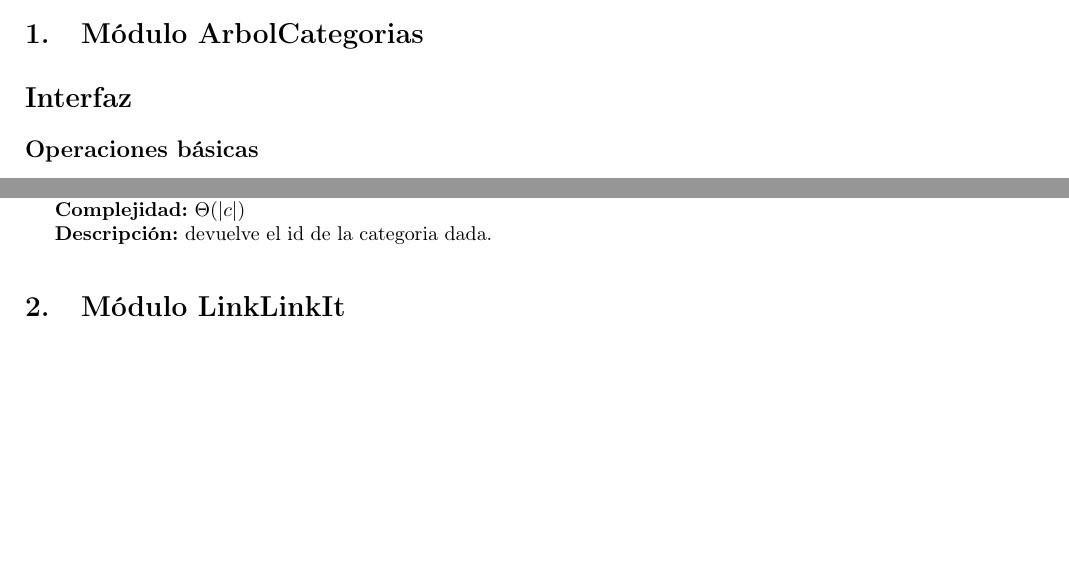
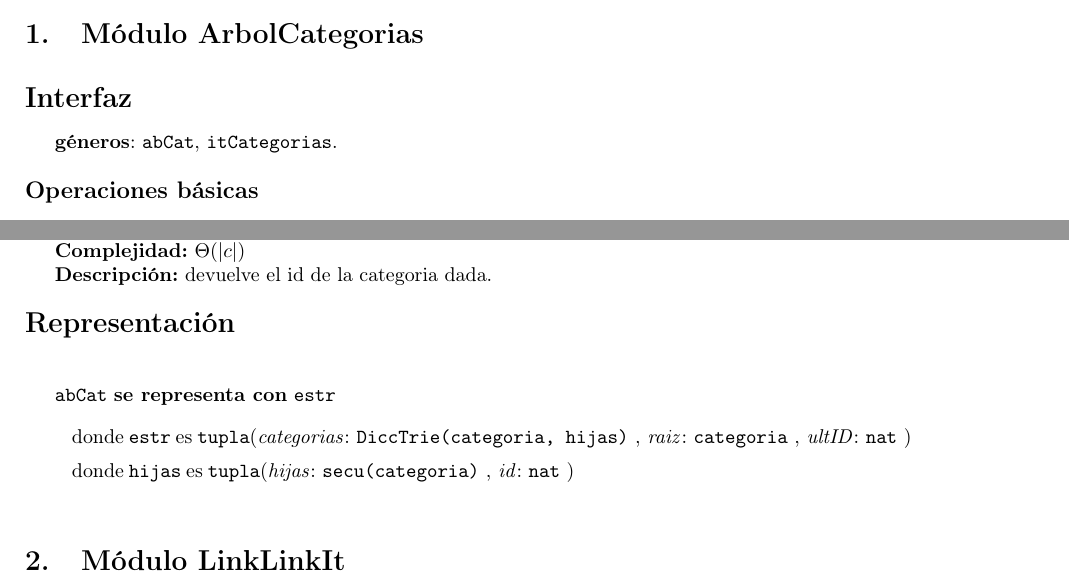
Before and after one commit to sizcovich/TPs-AlgoritmosII, a LaTeX document (tp2/main.tex): two parts of page 2 of 5, joined at a grey line, cut so that both start at the same text, the shorter picture padded with empty space. Compiled offline with pdfLaTeX.

Commit message:
Posible representación del arbol de categorías

```diff
--- a/tp2/main.tex
+++ b/tp2/main.tex
@@ -57,7 +57,7 @@
 
 \newenvironment{Representacion}{%
   \vspace*{2ex}%
-  \noindent\textbf{\Large Representación}%
+  \noindent\textbf{\Large Representaci\'on}%
   \vspace*{2ex}%
 }{}
 
@@ -170,6 +170,8 @@
 \section{M\'odulo ArbolCategorias}
 \begin{Interfaz}
 
+	\textbf{g\'eneros}: \TipoVariable{abCat}, \TipoVariable{itCategorias}.
+
 	\modTitulo{Operaciones b\'asicas}
 
 	\InterfazFuncion{nuevoAC}{\In{raiz}{categoria}}{abCat}
@@ -201,6 +203,23 @@
 	  [devuelve el id de la categoria dada.]
 
 \end{Interfaz}
+
+\begin{Representacion}
+
+	\begin{Estructura}{abCat}[estr]
+	    \begin{Tupla}[estr]
+	      \tupItem{categorias}{DiccTrie(categoria, hijas)}
+	      \tupItem{raiz}{categoria}
+	      \tupItem{ultID}{nat}
+	    \end{Tupla}
+
+	    \begin{Tupla}[hijas]
+	      \tupItem{hijas}{secu(categoria)}
+	      \tupItem{id}{nat}
+	    \end{Tupla}
+	\end{Estructura}
+
+\end{Representacion}
 
 
 \section{M\'odulo LinkLinkIt}
```
